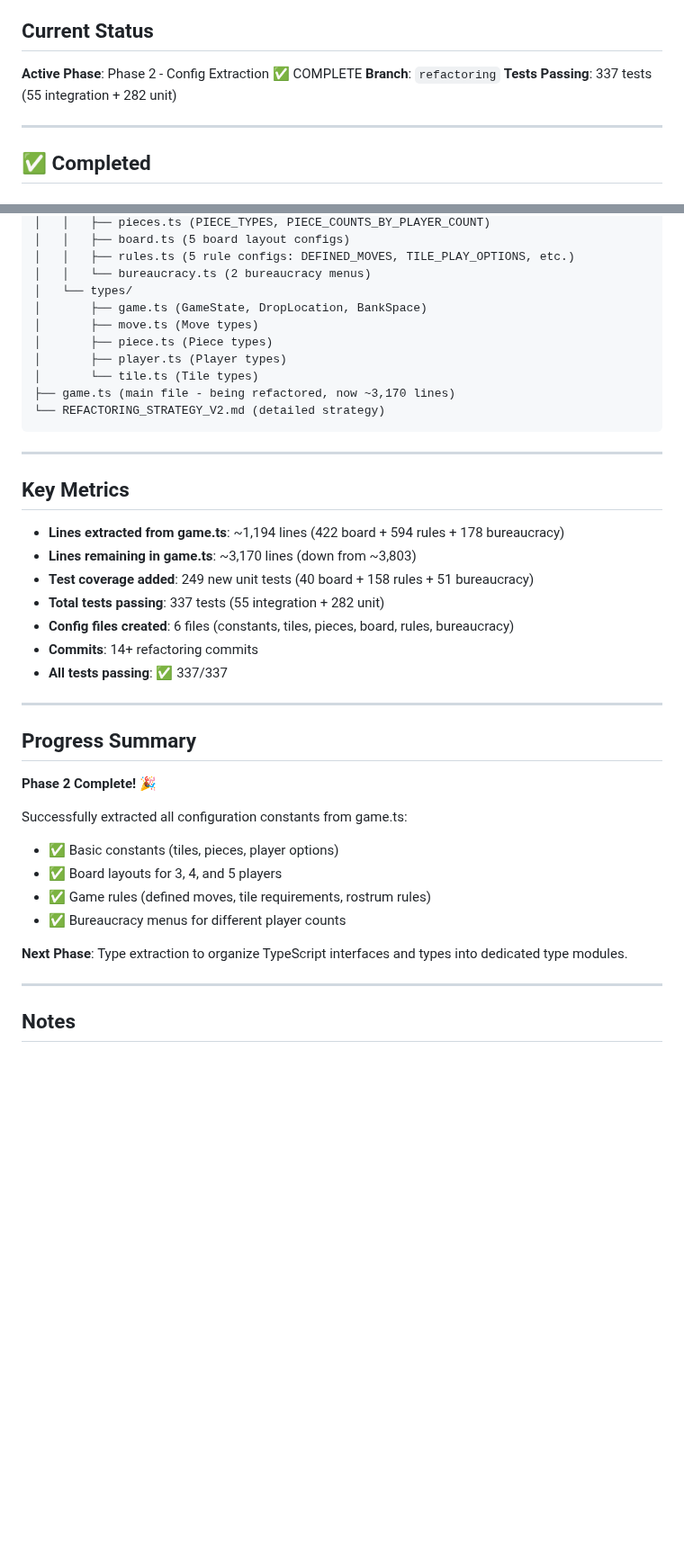
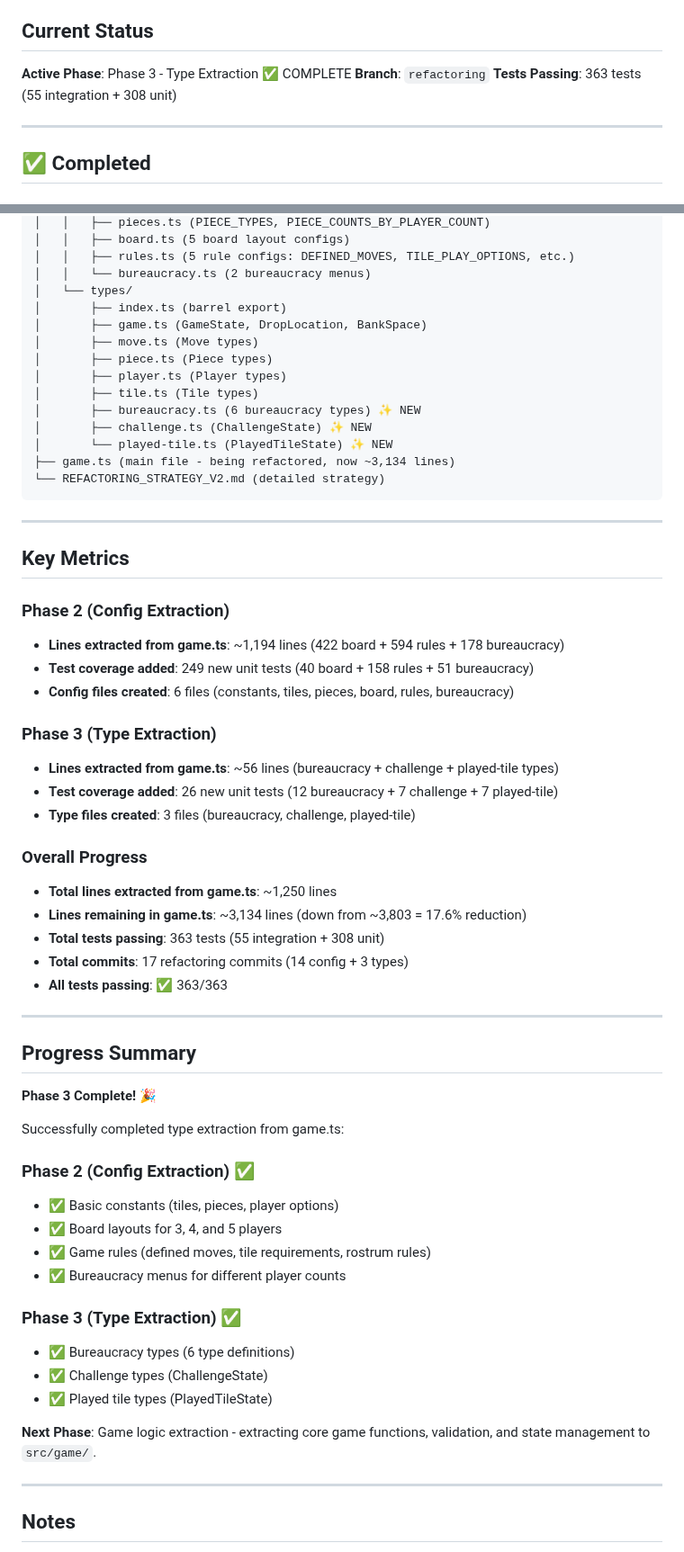
Before and after one commit to Snoopy-too/kred-online, a Markdown page: REFACTORING_PROGRESS.md, 2 parts joined by grey strips. Shown at 90% size. Rendered like a GitHub page; blank space fills up the shorter version.

Commit message:
docs: update REFACTORING_PROGRESS.md for Phase 3 completion
- Marked Phase 3: Type Extraction as COMPLETE
- Added metrics for Phase 3 (56 lines extracted, 26 tests)
- Updated file structure to show new type files
- Overall: 363 tests passing, 17.6% reduction in game.ts size
- Updated "Next Steps" section to Phase 4: Game Logic Extraction

````diff
--- a/REFACTORING_PROGRESS.md
+++ b/REFACTORING_PROGRESS.md
@@ -4,9 +4,9 @@ Last updated: 2025-11-23
 
 ## Current Status
 
-**Active Phase**: Phase 2 - Config Extraction ✅ COMPLETE
+**Active Phase**: Phase 3 - Type Extraction ✅ COMPLETE
 **Branch**: `refactoring`
-**Tests Passing**: 337 tests (55 integration + 282 unit)
+**Tests Passing**: 363 tests (55 integration + 308 unit)
 
 ---
 
@@ -103,12 +104,16 @@ kred-online/
 │   │   ├── rules.ts (5 rule configs: DEFINED_MOVES, TILE_PLAY_OPTIONS, etc.)
 │   │   └── bureaucracy.ts (2 bureaucracy menus)
 │   └── types/
+│       ├── index.ts (barrel export)
 │       ├── game.ts (GameState, DropLocation, BankSpace)
 │       ├── move.ts (Move types)
 │       ├── piece.ts (Piece types)
 │       ├── player.ts (Player types)
-│       └── tile.ts (Tile types)
-├── game.ts (main file - being refactored, now ~3,170 lines)
+│       ├── tile.ts (Tile types)
+│       ├── bureaucracy.ts (6 bureaucracy types) ✨ NEW
+│       ├── challenge.ts (ChallengeState) ✨ NEW
+│       └── played-tile.ts (PlayedTileState) ✨ NEW
+├── game.ts (main file - being refactored, now ~3,134 lines)
 └── REFACTORING_STRATEGY_V2.md (detailed strategy)
 ```
 
@@ -116,28 +121,43 @@ kred-online/
 
 ## Key Metrics
 
+### Phase 2 (Config Extraction)
 - **Lines extracted from game.ts**: ~1,194 lines (422 board + 594 rules + 178 bureaucracy)
-- **Lines remaining in game.ts**: ~3,170 lines (down from ~3,803)
 - **Test coverage added**: 249 new unit tests (40 board + 158 rules + 51 bureaucracy)
-- **Total tests passing**: 337 tests (55 integration + 282 unit)
 - **Config files created**: 6 files (constants, tiles, pieces, board, rules, bureaucracy)
-- **Commits**: 14+ refactoring commits
-- **All tests passing**: ✅ 337/337
+
+### Phase 3 (Type Extraction)
+- **Lines extracted from game.ts**: ~56 lines (bureaucracy + challenge + played-tile types)
+- **Test coverage added**: 26 new unit tests (12 bureaucracy + 7 challenge + 7 played-tile)
+- **Type files created**: 3 files (bureaucracy, challenge, played-tile)
+
+### Overall Progress
+- **Total lines extracted from game.ts**: ~1,250 lines
+- **Lines remaining in game.ts**: ~3,134 lines (down from ~3,803 = 17.6% reduction)
+- **Total tests passing**: 363 tests (55 integration + 308 unit)
+- **Total commits**: 17 refactoring commits (14 config + 3 types)
+- **All tests passing**: ✅ 363/363
 
 ---
 
 ## Progress Summary
 
-**Phase 2 Complete!** 🎉
+**Phase 3 Complete!** 🎉
 
-Successfully extracted all configuration constants from game.ts:
+Successfully completed type extraction from game.ts:
 
+### Phase 2 (Config Extraction) ✅
 - ✅ Basic constants (tiles, pieces, player options)
 - ✅ Board layouts for 3, 4, and 5 players
 - ✅ Game rules (defined moves, tile requirements, rostrum rules)
 - ✅ Bureaucracy menus for different player counts
 
-**Next Phase**: Type extraction to organize TypeScript interfaces and types into dedicated type modules.
+### Phase 3 (Type Extraction) ✅
+- ✅ Bureaucracy types (6 type definitions)
+- ✅ Challenge types (ChallengeState)
+- ✅ Played tile types (PlayedTileState)
+
+**Next Phase**: Game logic extraction - extracting core game functions, validation, and state management to `src/game/`.
 
 ---
 
````
Also changed, not shown: other parts of REFACTORING_PROGRESS.md (+11 -10 lines).
